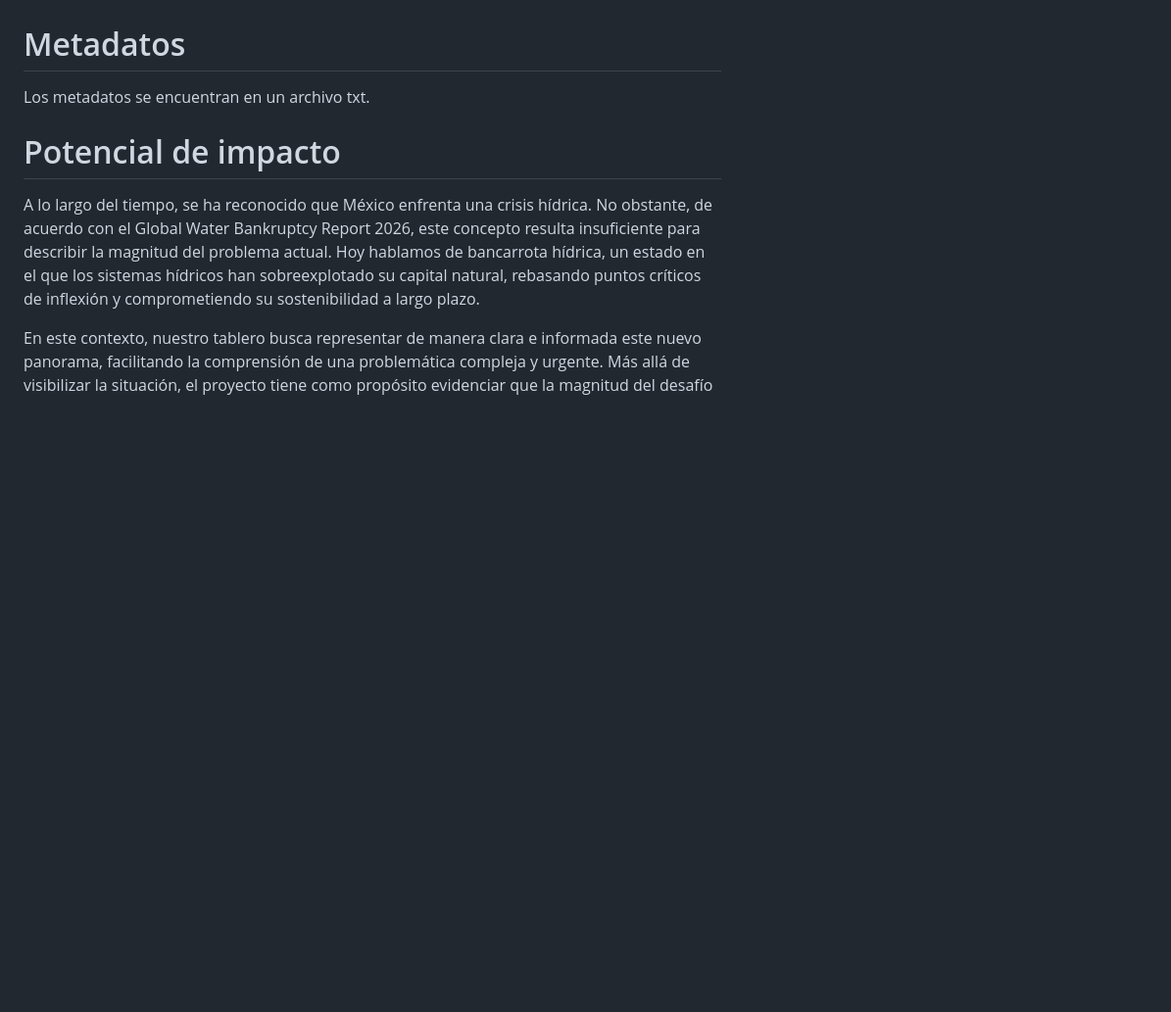
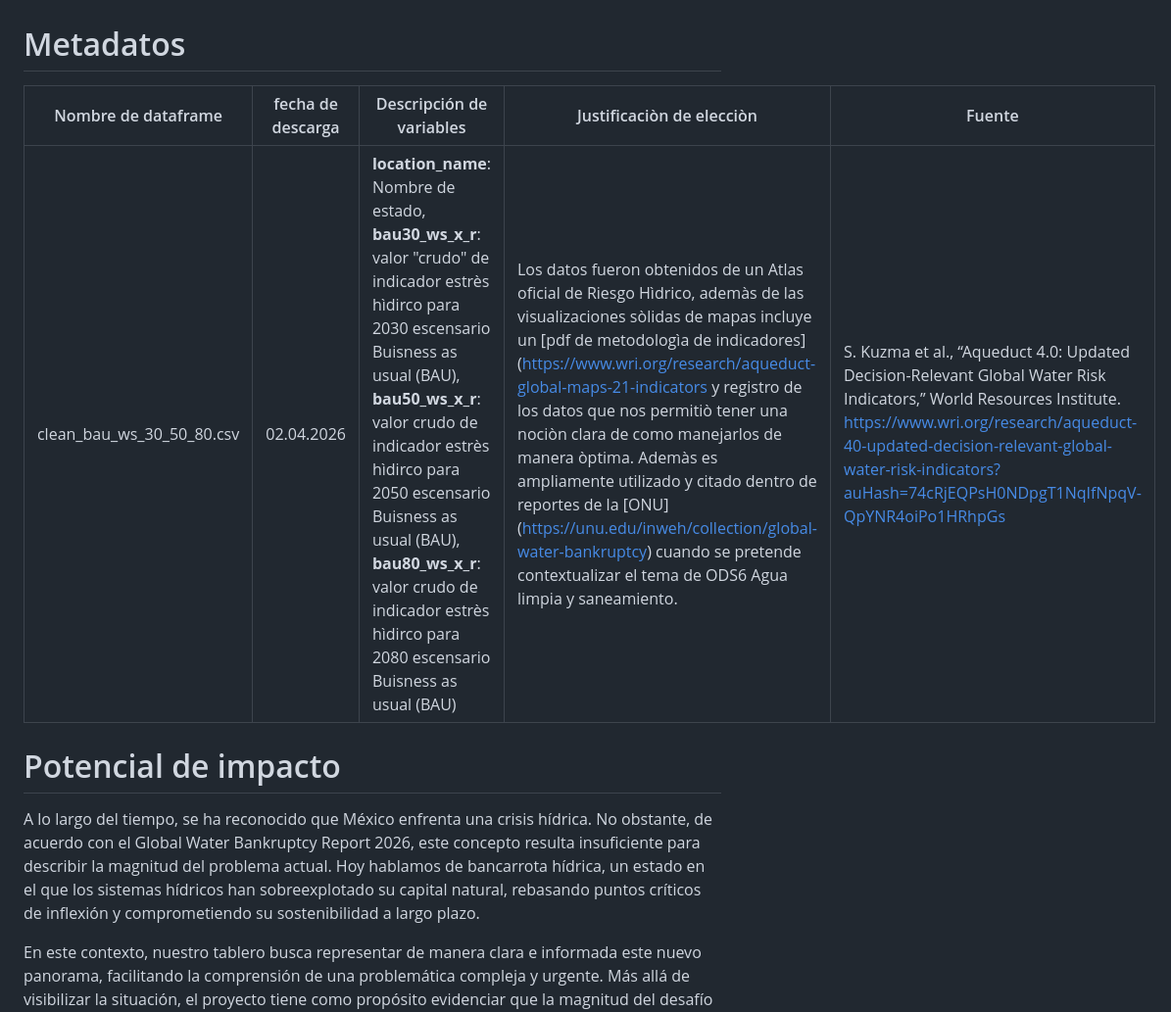
Before and after one commit to nYerithAvila/VanderWaals, a Markdown page: README.md, the part around the change. Shown at 98% size. Rendered like a GitHub page; blank space fills up the shorter version.

```diff
--- a/README.md
+++ b/README.md
@@ -57,8 +57,9 @@ Para descripciòn màs detallada de narrativa visita nuestra presentaciòn de [C
 **Archivo uv.lock**: Un gestor de paquetes rápido escrito en Rust), ya que garantiza la reproducibilidad exacta de las dependencias.
 
 # Metadatos
-Los metadatos se encuentran en un archivo txt.
-
+| Nombre de dataframe | fecha de descarga | Descripción de variables| Justificaciòn de elecciòn |Fuente|
+|--------|--------|------------|----------------|------------------|
+|clean_bau_ws_30_50_80.csv| 02.04.2026 | **location_name**: Nombre de estado, **bau30_ws_x_r**: valor "crudo" de indicador estrès hìdirco para 2030 escensario Buisness as usual (BAU), **bau50_ws_x_r**: valor crudo de indicador estrès hìdirco para 2050 escensario Buisness as usual (BAU), **bau80_ws_x_r**: valor crudo de indicador estrès hìdirco para 2080 escensario Buisness as usual (BAU)|Los datos fueron obtenidos de un Atlas oficial de Riesgo Hìdrico, ademàs de las visualizaciones sòlidas de mapas incluye un [pdf de metodologìa de indicadores]([https://www.wri.org/research/aqueduct-global-maps-21-indicators](https://www.wri.org/research/aqueduct-40-updated-decision-relevant-global-water-risk-indicators?utm_source=chatgpt.com) y registro de los datos que nos permitiò tener una nociòn clara de como manejarlos de manera òptima. Ademàs es ampliamente utilizado y citado dentro de reportes de la [ONU] (https://unu.edu/inweh/collection/global-water-bankruptcy) cuando se pretende contextualizar el tema de ODS6 Agua limpia y saneamiento.|S. Kuzma et al., “Aqueduct 4.0: Updated Decision-Relevant Global Water Risk Indicators,” World Resources Institute. https://www.wri.org/research/aqueduct-40-updated-decision-relevant-global-water-risk-indicators?auHash=74cRjEQPsH0NDpgT1NqIfNpqV-QpYNR4oiPo1HRhpGs|
 # Potencial de impacto
 A lo largo del tiempo, se ha reconocido que México enfrenta una crisis hídrica. No obstante, de acuerdo con el Global Water Bankruptcy Report 2026, este concepto resulta insuficiente para describir la magnitud del problema actual. Hoy hablamos de bancarrota hídrica, un estado en el que los sistemas hídricos han sobreexplotado su capital natural, rebasando puntos críticos de inflexión y comprometiendo su sostenibilidad a largo plazo.
 
```
